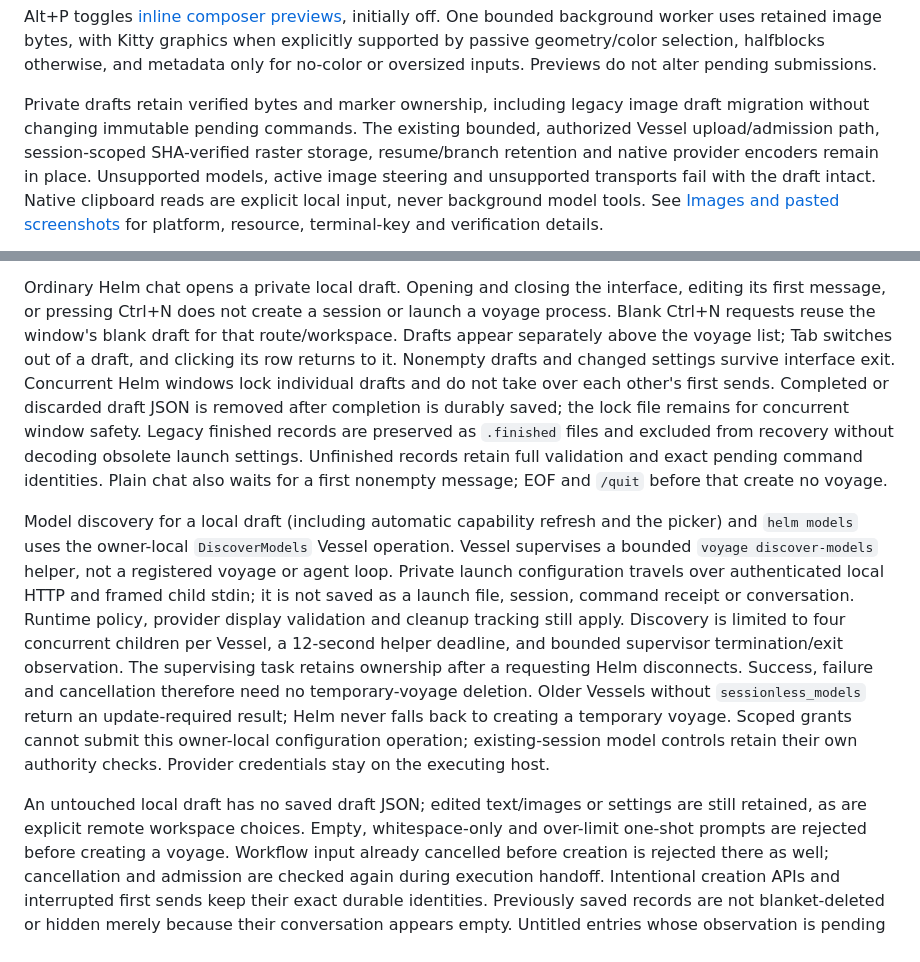
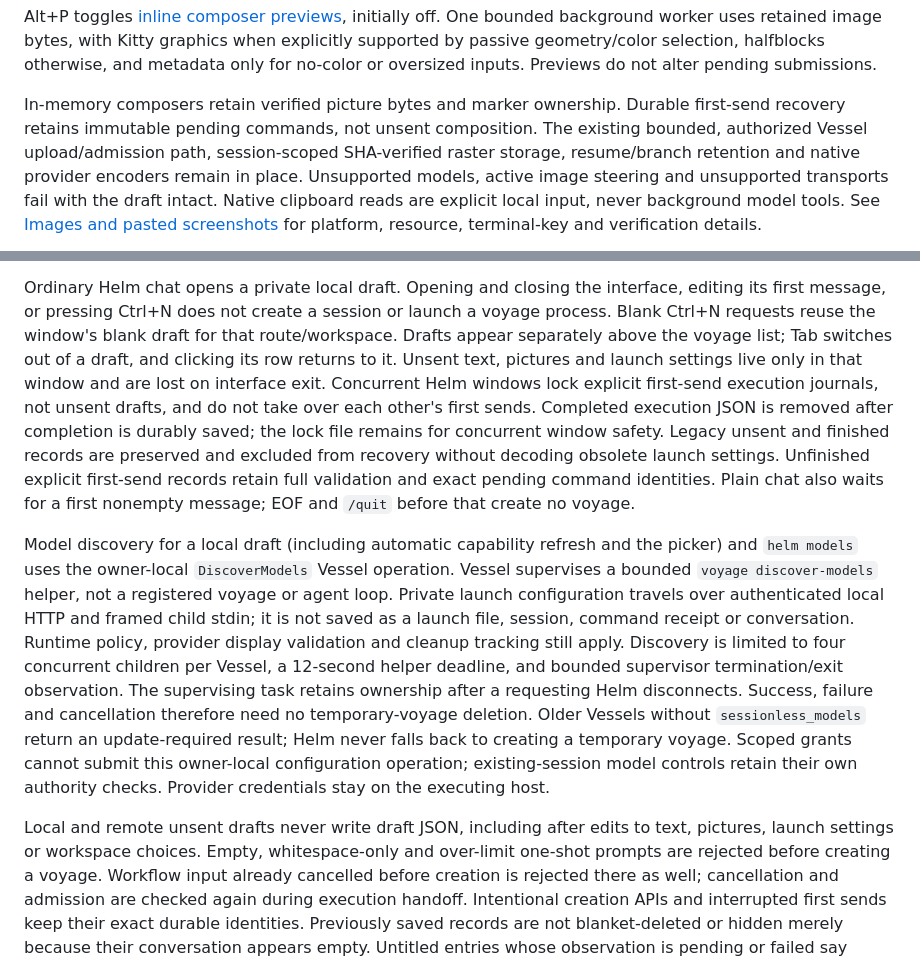
Before and after one commit to o-psi/helm.vessel.voyage, a Markdown page: docs/current-state.md, 2 parts joined by grey strips. GitHub-like rendering.

Commit message:
docs: align unsent composer ownership with draft removal (#313)

```diff
--- a/docs/current-state.md
+++ b/docs/current-state.md
@@ -217,8 +217,9 @@ background worker uses retained image bytes, with Kitty graphics when explicitly
 supported by passive geometry/color selection, halfblocks otherwise, and metadata
 only for no-color or oversized inputs. Previews do not alter pending submissions.
 
-Private drafts retain verified bytes and marker ownership, including legacy image
-draft migration without changing immutable pending commands. The existing bounded,
+In-memory composers retain verified picture bytes and marker ownership. Durable
+first-send recovery retains immutable pending commands, not unsent composition.
+The existing bounded,
 authorized Vessel upload/admission path, session-scoped SHA-verified raster storage,
 resume/branch retention and native provider encoders remain in place. Unsupported
 models, active image steering and unsupported transports fail with the draft intact.
@@ -239,12 +240,13 @@ Ordinary Helm chat opens a private local draft. Opening and closing the interfac
 editing its first message, or pressing Ctrl+N does not create a session or launch
 a voyage process. Blank Ctrl+N requests reuse the window's blank draft for that
 route/workspace. Drafts appear separately above the voyage list; Tab switches
-out of a draft, and clicking its row returns to it. Nonempty drafts and changed
-settings survive interface exit. Concurrent Helm windows lock individual drafts
-and do not take over each other's first sends. Completed or discarded draft JSON
+out of a draft, and clicking its row returns to it. Unsent text, pictures and
+launch settings live only in that window and are lost on interface exit.
+Concurrent Helm windows lock explicit first-send execution journals, not unsent
+drafts, and do not take over each other's first sends. Completed execution JSON
 is removed after completion is durably saved; the lock file remains for concurrent
-window safety. Legacy finished records are preserved as `.finished` files and
-excluded from recovery without decoding obsolete launch settings. Unfinished
+window safety. Legacy unsent and finished records are preserved and excluded from
+recovery without decoding obsolete launch settings. Unfinished explicit first-send
 records retain full validation and exact pending command identities. Plain chat
 also waits for a first nonempty message; EOF and `/quit` before that create no voyage.
 
@@ -263,8 +265,8 @@ never falls back to creating a temporary voyage. Scoped grants cannot submit thi
 owner-local configuration operation; existing-session model controls retain their
 own authority checks. Provider credentials stay on the executing host.
 
-An untouched local draft has no saved draft JSON; edited text/images or settings
-are still retained, as are explicit remote workspace choices. Empty, whitespace-only
+Local and remote unsent drafts never write draft JSON, including after edits to
+text, pictures, launch settings or workspace choices. Empty, whitespace-only
 and over-limit one-shot prompts are rejected before creating a voyage. Workflow
 input already cancelled before creation is rejected there as well; cancellation
 and admission are checked again during execution handoff. Intentional creation APIs
```
Also changed, not shown: docs/architecture.md (+3 -2 lines), docs/helm-web.md (+7 -6 lines).
